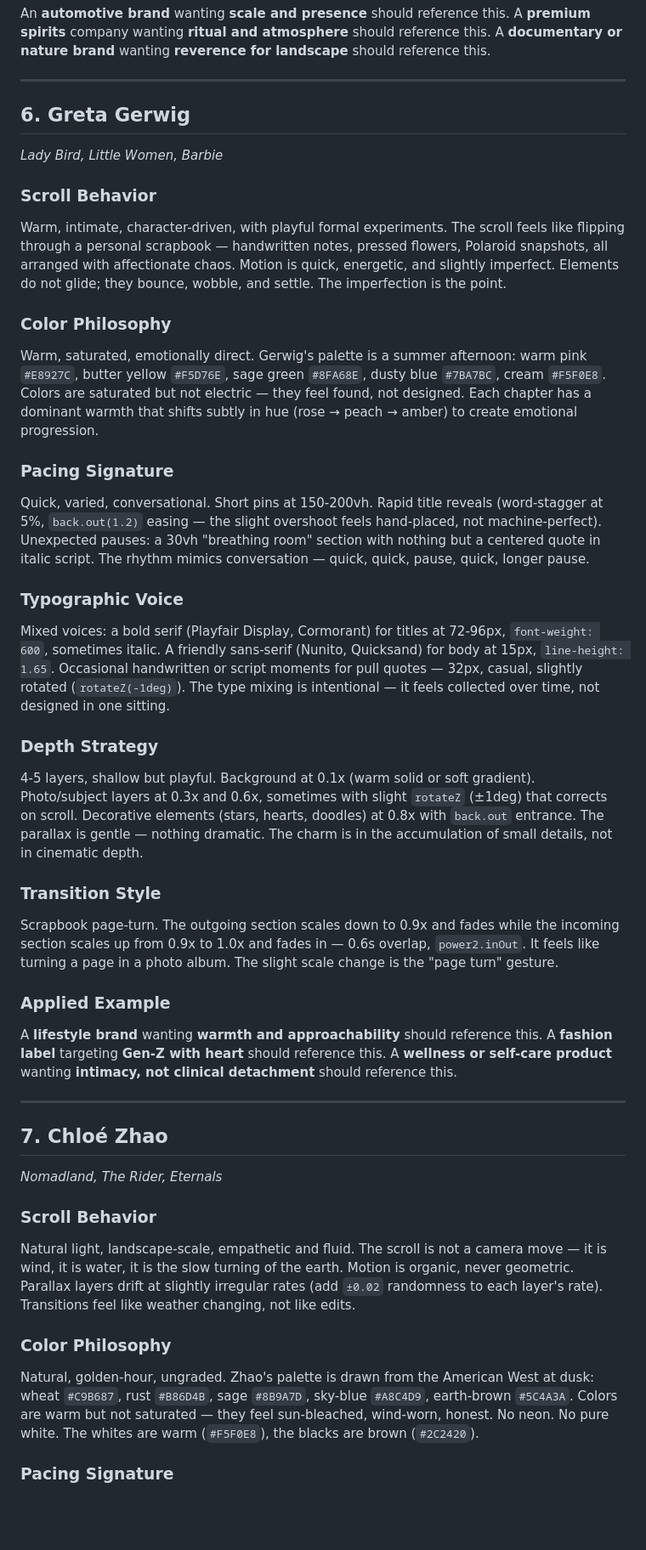
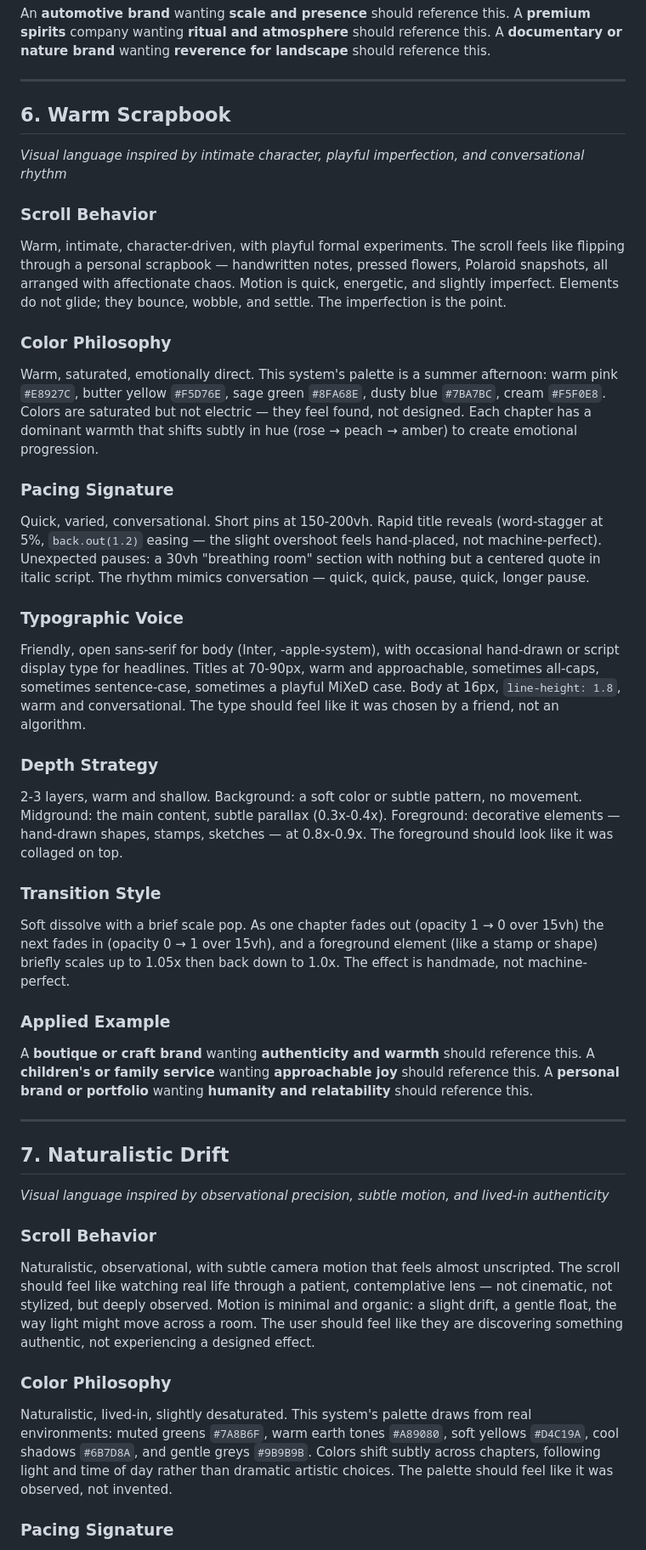
Before and after one commit to MustBeSimo/cinematic-scroll-skill, a Markdown page: references/film-archetypes.md, the part around one of its changes. Shown at 85% size. GitHub-like rendering; blank space fills up the shorter version.

```diff
--- a/references/film-archetypes.md
+++ b/references/film-archetypes.md
@@ -136,39 +141,41 @@ An **automotive brand** wanting **scale and presence** should reference this. A
 
 ---
 
-## 6. Greta Gerwig
-*Lady Bird, Little Women, Barbie*
+## 6. Warm Scrapbook
+
+*Visual language inspired by intimate character, playful imperfection, and conversational rhythm*
 
 ### Scroll Behavior
 Warm, intimate, character-driven, with playful formal experiments. The scroll feels like flipping through a personal scrapbook — handwritten notes, pressed flowers, Polaroid snapshots, all arranged with affectionate chaos. Motion is quick, energetic, and slightly imperfect. Elements do not glide; they bounce, wobble, and settle. The imperfection is the point.
 
 ### Color Philosophy
-Warm, saturated, emotionally direct. Gerwig's palette is a summer afternoon: warm pink `#E8927C`, butter yellow `#F5D76E`, sage green `#8FA68E`, dusty blue `#7BA7BC`, cream `#F5F0E8`. Colors are saturated but not electric — they feel found, not designed. Each chapter has a dominant warmth that shifts subtly in hue (rose → peach → amber) to create emotional progression.
+Warm, saturated, emotionally direct. This system's palette is a summer afternoon: warm pink `#E8927C`, butter yellow `#F5D76E`, sage green `#8FA68E`, dusty blue `#7BA7BC`, cream `#F5F0E8`. Colors are saturated but not electric — they feel found, not designed. Each chapter has a dominant warmth that shifts subtly in hue (rose → peach → amber) to create emotional progression.
 
 ### Pacing Signature
 Quick, varied, conversational. Short pins at 150-200vh. Rapid title reveals (word-stagger at 5%, `back.out(1.2)` easing — the slight overshoot feels hand-placed, not machine-perfect). Unexpected pauses: a 30vh "breathing room" section with nothing but a centered quote in italic script. The rhythm mimics conversation — quick, quick, pause, quick, longer pause.
 
 ### Typographic Voice
-Mixed voices: a bold serif (Playfair Display, Cormorant) for titles at 72-96px, `font-weight: 600`, sometimes italic. A friendly sans-serif (Nunito, Quicksand) for body at 15px, `line-height: 1.65`. Occasional handwritten or script moments for pull quotes — 32px, casual, slightly rotated (`rotateZ(-1deg)`). The type mixing is intentional — it feels collected over time, not designed in one sitting.
+Friendly, open sans-serif for body (Inter, -apple-system), with occasional hand-drawn or script display type for headlines. Titles at 70-90px, warm and approachable, sometimes all-caps, sometimes sentence-case, sometimes a playful MiXeD case. Body at 16px, `line-height: 1.8`, warm and conversational. The type should feel like it was chosen by a friend, not an algorithm.
 
 ### Depth Strategy
-4-5 layers, shallow but playful. Background at 0.1x (warm solid or soft gradient). Photo/subject layers at 0.3x and 0.6x, sometimes with slight `rotateZ` (±1deg) that corrects on scroll. Decorative elements (stars, hearts, doodles) at 0.8x with `back.out` entrance. The parallax is gentle — nothing dramatic. The charm is in the accumulation of small details, not in cinematic depth.
+2-3 layers, warm and shallow. Background: a soft color or subtle pattern, no movement. Midground: the main content, subtle parallax (0.3x-0.4x). Foreground: decorative elements — hand-drawn shapes, stamps, sketches — at 0.8x-0.9x. The foreground should look like it was collaged on top.
 
 ### Transition Style
-Scrapbook page-turn. The outgoing section scales down to 0.9x and fades while the incoming section scales up from 0.9x to 1.0x and fades in — 0.6s overlap, `power2.inOut`. It feels like turning a page in a photo album. The slight scale change is the "page turn" gesture.
+Soft dissolve with a brief scale pop. As one chapter fades out (opacity 1 → 0 over 15vh) the next fades in (opacity 0 → 1 over 15vh), and a foreground element (like a stamp or shape) briefly scales up to 1.05x then back down to 1.0x. The effect is handmade, not machine-perfect.
 
 ### Applied Example
-A **lifestyle brand** wanting **warmth and approachability** should reference this. A **fashion label** targeting **Gen-Z with heart** should reference this. A **wellness or self-care product** wanting **intimacy, not clinical detachment** should reference this.
+A **boutique or craft brand** wanting **authenticity and warmth** should reference this. A **children's or family service** wanting **approachable joy** should reference this. A **personal brand or portfolio** wanting **humanity and relatability** should reference this.
 
 ---
 
-## 7. Chloé Zhao
-*Nomadland, The Rider, Eternals*
+## 7. Naturalistic Drift
+
+*Visual language inspired by observational precision, subtle motion, and lived-in authenticity*
 
 ### Scroll Behavior
-Natural light, landscape-scale, empathetic and fluid. The scroll is not a camera move — it is wind, it is water, it is the slow turning of the earth. Motion is organic, never geometric. Parallax layers drift at slightly irregular rates (add `±0.02` randomness to each layer's rate). Transitions feel like weather changing, not like edits.
+Naturalistic, observational, with subtle camera motion that feels almost unscripted. The scroll should feel like watching real life through a patient, contemplative lens — not cinematic, not stylized, but deeply observed. Motion is minimal and organic: a slight drift, a gentle float, the way light might move across a room. The user should feel like they are discovering something authentic, not experiencing a designed effect.
 
 ### Color Philosophy
-Natural, golden-hour, ungraded. Zhao's palette is drawn from the American West at dusk: wheat `#C9B687`, rust `#B86D4B`, sage `#8B9A7D`, sky-blue `#A8C4D9`, earth-brown `#5C4A3A`. Colors are warm but not saturated — they feel sun-bleached, wind-worn, honest. No neon. No pure white. The whites are warm (`#F5F0E8`), the blacks are brown (`#2C2420`).
+Naturalistic, lived-in, slightly desaturated. This system's palette draws from real environments: muted greens `#7A8B6F`, warm earth tones `#A89080`, soft yellows `#D4C19A`, cool shadows `#6B7D8A`, and gentle greys `#9B9B9B`. Colors shift subtly across chapters, following light and time of day rather than dramatic artistic choices. The palette should feel like it was observed, not invented.
 
 ### Pacing Signature
```
Also changed, not shown: other parts of references/film-archetypes.md (+50 -39 lines), COMPATIBILITY.md (added, +233 -0 lines), SKILL.md (+15 -15 lines).
